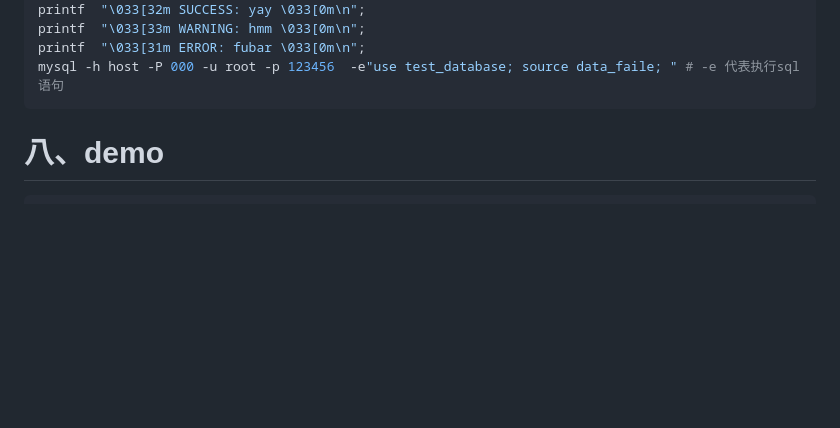
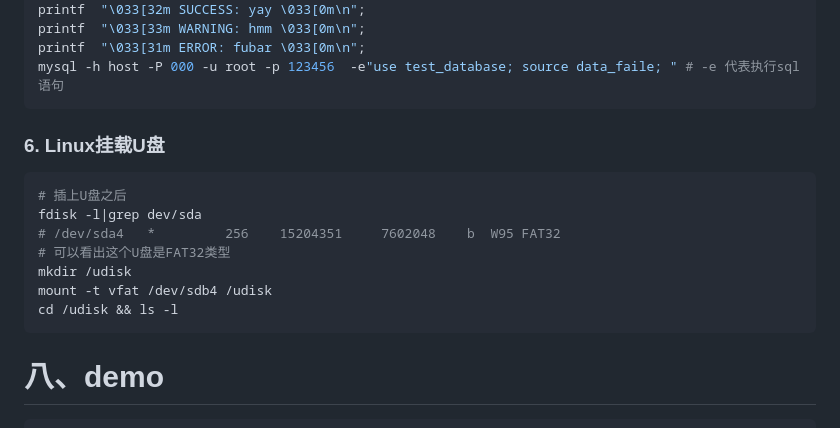
Before and after one commit to yangyueguang/study, a Markdown page: linux.md, the part around the change. Rendered like a GitHub page; blank space fills up the shorter version.

````diff
--- a/linux.md
+++ b/linux.md
@@ -604,6 +604,16 @@ printf  "\033[33m WARNING: hmm \033[0m\n";
 printf  "\033[31m ERROR: fubar \033[0m\n";
 mysql -h host -P 000 -u root -p 123456  -e"use test_database; source data_faile; " # -e 代表执行sql语句
 ```
+### 6. Linux挂载U盘
+```bash
+# 插上U盘之后
+fdisk -l|grep dev/sda
+# /dev/sda4   *         256    15204351     7602048    b  W95 FAT32
+# 可以看出这个U盘是FAT32类型
+mkdir /udisk
+mount -t vfat /dev/sdb4 /udisk
+cd /udisk && ls -l
+```
 
 # 八、demo
 ```shell
````
